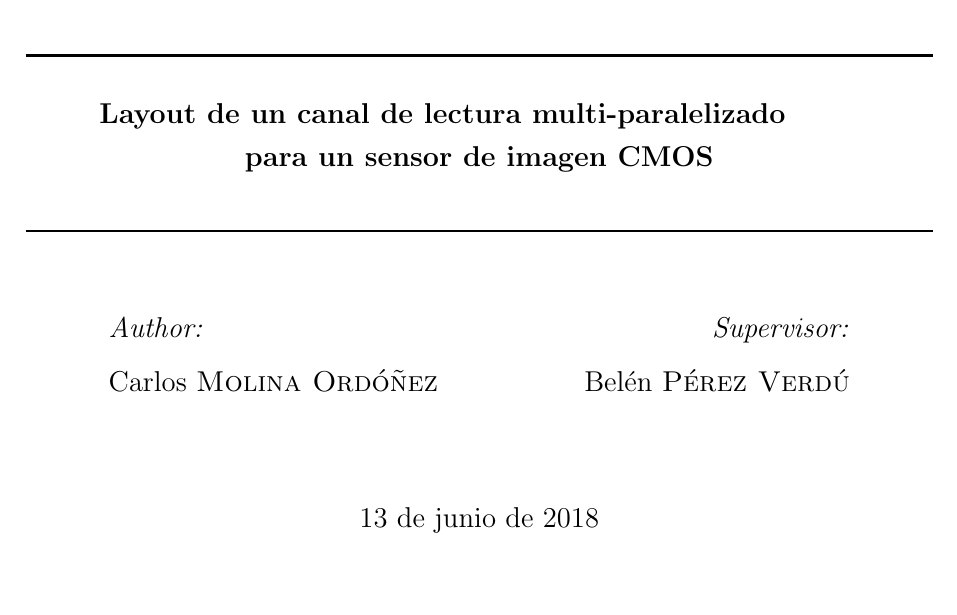
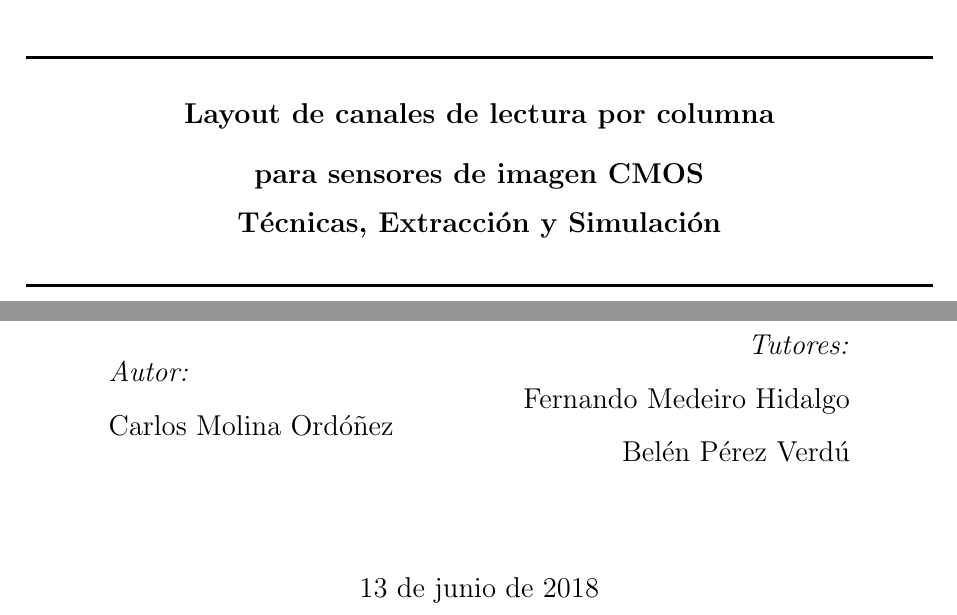
Before and after one commit to cmolinaord/TFG, a LaTeX document (tex/tfg.tex, which reads tex/c0_cover_page.tex): part of page 1 of 43 before the commit and two parts of pages 1 and 2 of 45 after it, the two joined at a grey line, cut so that both start at the same text, the shorter picture padded with empty space. Compiled offline with pdfLaTeX.

Commit message:
Adding Fernando Medeiro and some appearance changes

```diff
--- a/tex/c0_cover_page.tex
+++ b/tex/c0_cover_page.tex
@@ -23,9 +23,11 @@
 %	TITLE SECTION
 %----------------------------------------------------------------------------------------
 
-\HRule \\[0.4cm]
-{ \large \bfseries Layout de un canal de lectura multi-paralelizado \newline para un sensor de imagen CMOS}\\[0.4cm] % Title of your document
-\HRule \\[1.5cm]
+\HRule \\[0.2cm]
+{ \large \bfseries Layout de canales de lectura por columna\\[0.1cm]
+para sensores de imagen CMOS\\[0.1cm]
+Técnicas, Extracción y Simulación}\\[0.2cm]
+\HRule \\[2.5cm]
 
 %----------------------------------------------------------------------------------------
 %	AUTHOR SECTION
@@ -33,15 +35,16 @@
 
 \begin{minipage}{0.4\textwidth}
 \begin{flushleft} \large
-\emph{Author:}\\
-Carlos \textsc{Molina Ordóñez} % Your name
+\emph{Autor:}\\
+Carlos Molina Ordóñez
 \end{flushleft}
 \end{minipage}
 ~
 \begin{minipage}{0.4\textwidth}
 \begin{flushright} \large
-\emph{Supervisor:} \\
-Belén \textsc{Pérez Verdú} % Supervisor's Name
+\emph{Tutores:} \\
+Fernando Medeiro Hidalgo \\
+Belén Pérez Verdú
 \end{flushright}
 \end{minipage}\\[2cm]
 
```
